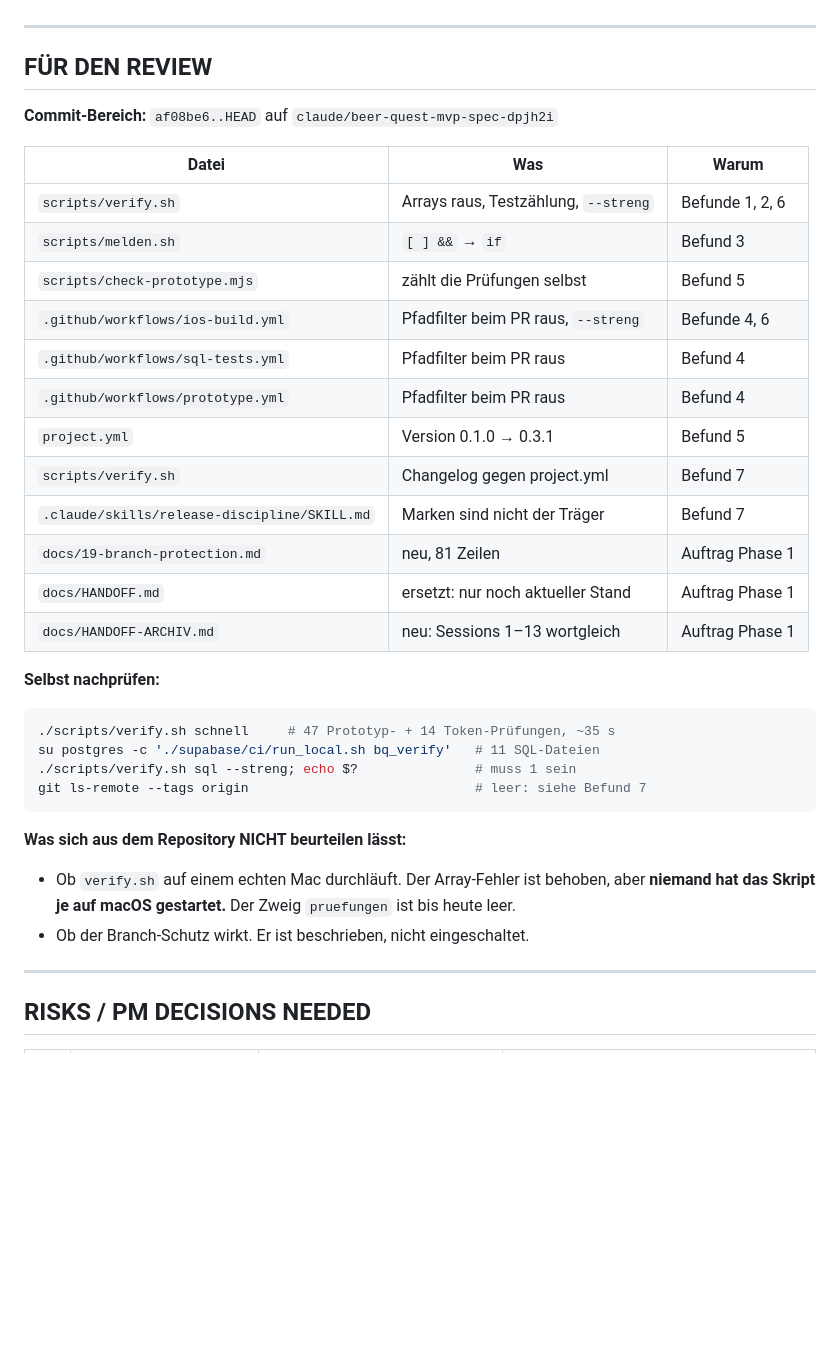
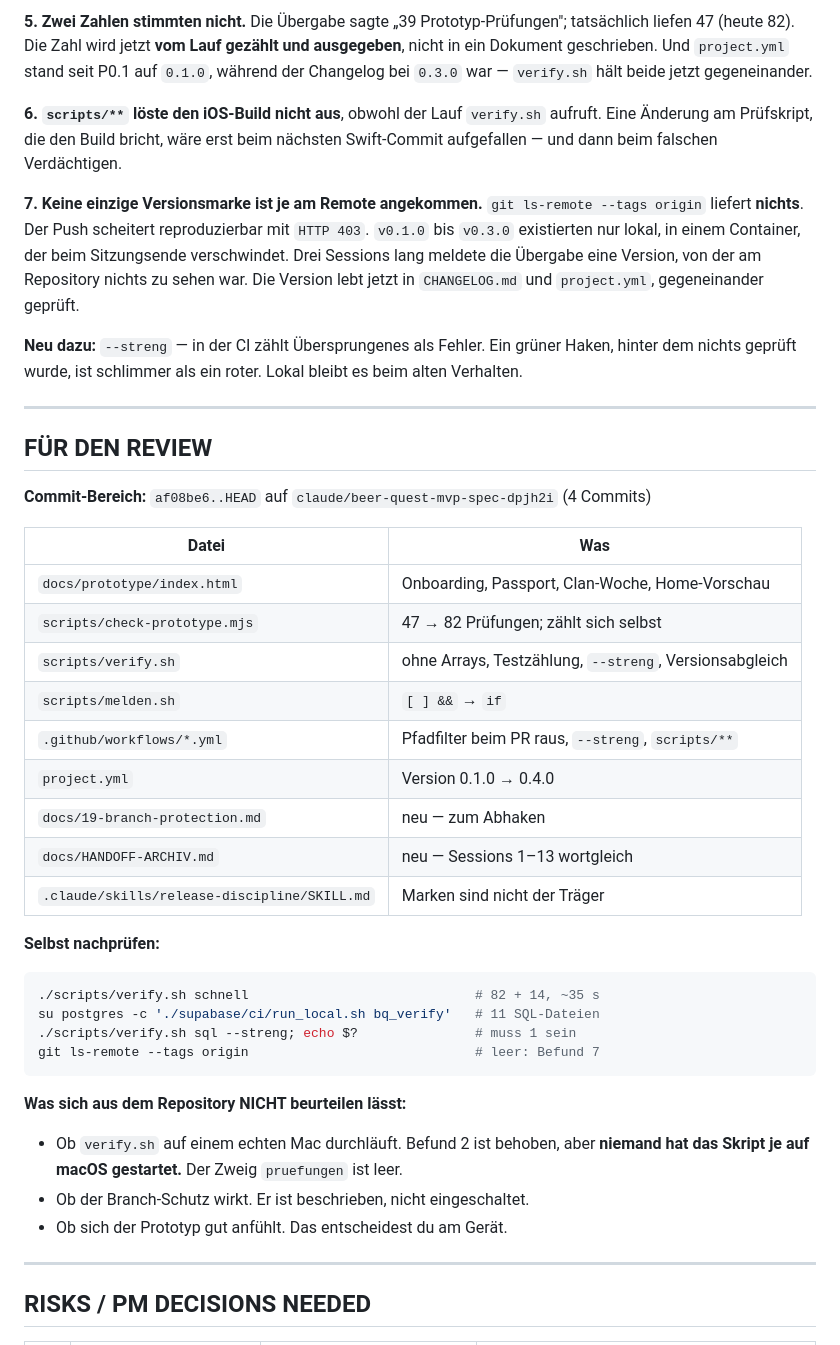
Before and after one commit to SKKJbeer/BeerQuest, a Markdown page: docs/HANDOFF.md, the part around one of its changes. Rendered like a GitHub page; blank space fills up the shorter version.

````diff
--- a/docs/HANDOFF.md
+++ b/docs/HANDOFF.md
@@ -169,38 +173,59 @@ folgt in der nächsten Session.
+**5. Zwei Zahlen stimmten nicht.**
+Die Übergabe sagte „39 Prototyp-Prüfungen"; tatsächlich liefen 47 (heute 82).
+Die Zahl wird jetzt **vom Lauf gezählt und ausgegeben**, nicht in ein
+Dokument geschrieben. Und `project.yml` stand seit P0.1 auf `0.1.0`, während
+der Changelog bei `0.3.0` war — `verify.sh` hält beide jetzt gegeneinander.
+
+**6. `scripts/**` löste den iOS-Build nicht aus**, obwohl der Lauf
+`verify.sh` aufruft. Eine Änderung am Prüfskript, die den Build bricht, wäre
+erst beim nächsten Swift-Commit aufgefallen — und dann beim falschen
+Verdächtigen.
+
+**7. Keine einzige Versionsmarke ist je am Remote angekommen.**
+`git ls-remote --tags origin` liefert **nichts**. Der Push scheitert
+reproduzierbar mit `HTTP 403`. `v0.1.0` bis `v0.3.0` existierten nur lokal,
+in einem Container, der beim Sitzungsende verschwindet. Drei Sessions lang
+meldete die Übergabe eine Version, von der am Repository nichts zu sehen war.
+Die Version lebt jetzt in `CHANGELOG.md` und `project.yml`, gegeneinander
+geprüft.
+
+**Neu dazu:** `--streng` — in der CI zählt Übersprungenes als Fehler. Ein
+grüner Haken, hinter dem nichts geprüft wurde, ist schlimmer als ein roter.
+Lokal bleibt es beim alten Verhalten.
 
 ---
 
 ## FÜR DEN REVIEW
 
 **Commit-Bereich:** `af08be6..HEAD` auf `claude/beer-quest-mvp-spec-dpjh2i`
+(4 Commits)
 
-| Datei | Was | Warum |
-|---|---|---|
-| `scripts/verify.sh` | Arrays raus, Testzählung, `--streng` | Befunde 1, 2, 6 |
-| `scripts/melden.sh` | `[ ] &&` → `if` | Befund 3 |
-| `scripts/check-prototype.mjs` | zählt die Prüfungen selbst | Befund 5 |
-| `.github/workflows/ios-build.yml` | Pfadfilter beim PR raus, `--streng` | Befunde 4, 6 |
-| `.github/workflows/sql-tests.yml` | Pfadfilter beim PR raus | Befund 4 |
-| `.github/workflows/prototype.yml` | Pfadfilter beim PR raus | Befund 4 |
-| `project.yml` | Version 0.1.0 → 0.3.1 | Befund 5 |
-| `scripts/verify.sh` | Changelog gegen project.yml | Befund 7 |
-| `.claude/skills/release-discipline/SKILL.md` | Marken sind nicht der Träger | Befund 7 |
-| `docs/19-branch-protection.md` | neu, 81 Zeilen | Auftrag Phase 1 |
-| `docs/HANDOFF.md` | ersetzt: nur noch aktueller Stand | Auftrag Phase 1 |
-| `docs/HANDOFF-ARCHIV.md` | neu: Sessions 1–13 wortgleich | Auftrag Phase 1 |
+| Datei | Was |
+|---|---|
+| `docs/prototype/index.html` | Onboarding, Passport, Clan-Woche, Home-Vorschau |
+| `scripts/check-prototype.mjs` | 47 → 82 Prüfungen; zählt sich selbst |
+| `scripts/verify.sh` | ohne Arrays, Testzählung, `--streng`, Versionsabgleich |
+| `scripts/melden.sh` | `[ ] &&` → `if` |
+| `.github/workflows/*.yml` | Pfadfilter beim PR raus, `--streng`, `scripts/**` |
+| `project.yml` | Version 0.1.0 → 0.4.0 |
+| `docs/19-branch-protection.md` | neu — zum Abhaken |
+| `docs/HANDOFF-ARCHIV.md` | neu — Sessions 1–13 wortgleich |
+| `.claude/skills/release-discipline/SKILL.md` | Marken sind nicht der Träger |
 
 **Selbst nachprüfen:**
 ```bash
-./scripts/verify.sh schnell     # 47 Prototyp- + 14 Token-Prüfungen, ~35 s
+./scripts/verify.sh schnell                             # 82 + 14, ~35 s
 su postgres -c './supabase/ci/run_local.sh bq_verify'   # 11 SQL-Dateien
 ./scripts/verify.sh sql --streng; echo $?               # muss 1 sein
-git ls-remote --tags origin                             # leer: siehe Befund 7
+git ls-remote --tags origin                             # leer: Befund 7
 ```
 
 **Was sich aus dem Repository NICHT beurteilen lässt:**
-- Ob `verify.sh` auf einem echten Mac durchläuft. Der Array-Fehler ist
-  behoben, aber **niemand hat das Skript je auf macOS gestartet.** Der
-  Zweig `pruefungen` ist bis heute leer.
+- Ob `verify.sh` auf einem echten Mac durchläuft. Befund 2 ist behoben, aber
+  **niemand hat das Skript je auf macOS gestartet.** Der Zweig `pruefungen`
+  ist leer.
 - Ob der Branch-Schutz wirkt. Er ist beschrieben, nicht eingeschaltet.
+- Ob sich der Prototyp gut anfühlt. Das entscheidest du am Gerät.
 
 ---
 
````
Also changed, not shown: other parts of docs/HANDOFF.md (+131 -126 lines).
